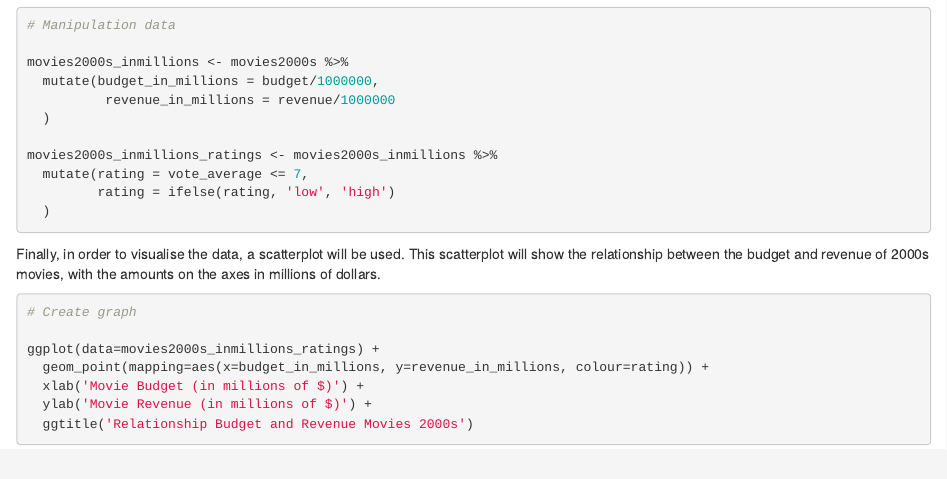
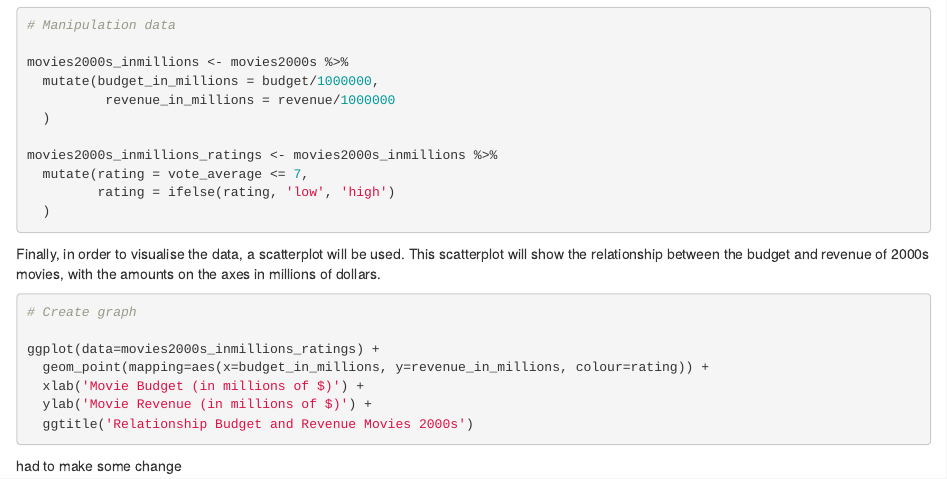
Before and after one commit to Roos-Visser/UCUDataDemoRepo, an R Markdown document (Practice_RAssignment.Rmd): the page in a window 1100 px wide, from 580 px down. Rendered offline with R 4.5, knitr and Pandoc, with nearby package versions; the code chunks are not run, so their results and figures are left out.

Commit message:
Added some change

````diff
--- a/Practice_RAssignment.Rmd
+++ b/Practice_RAssignment.Rmd
@@ -52,3 +52,5 @@ ggplot(data=movies2000s_inmillions_ratings) +
   ylab('Movie Revenue (in millions of $)') +
   ggtitle('Relationship Budget and Revenue Movies 2000s')
 ```
+
+had to make some change
````
